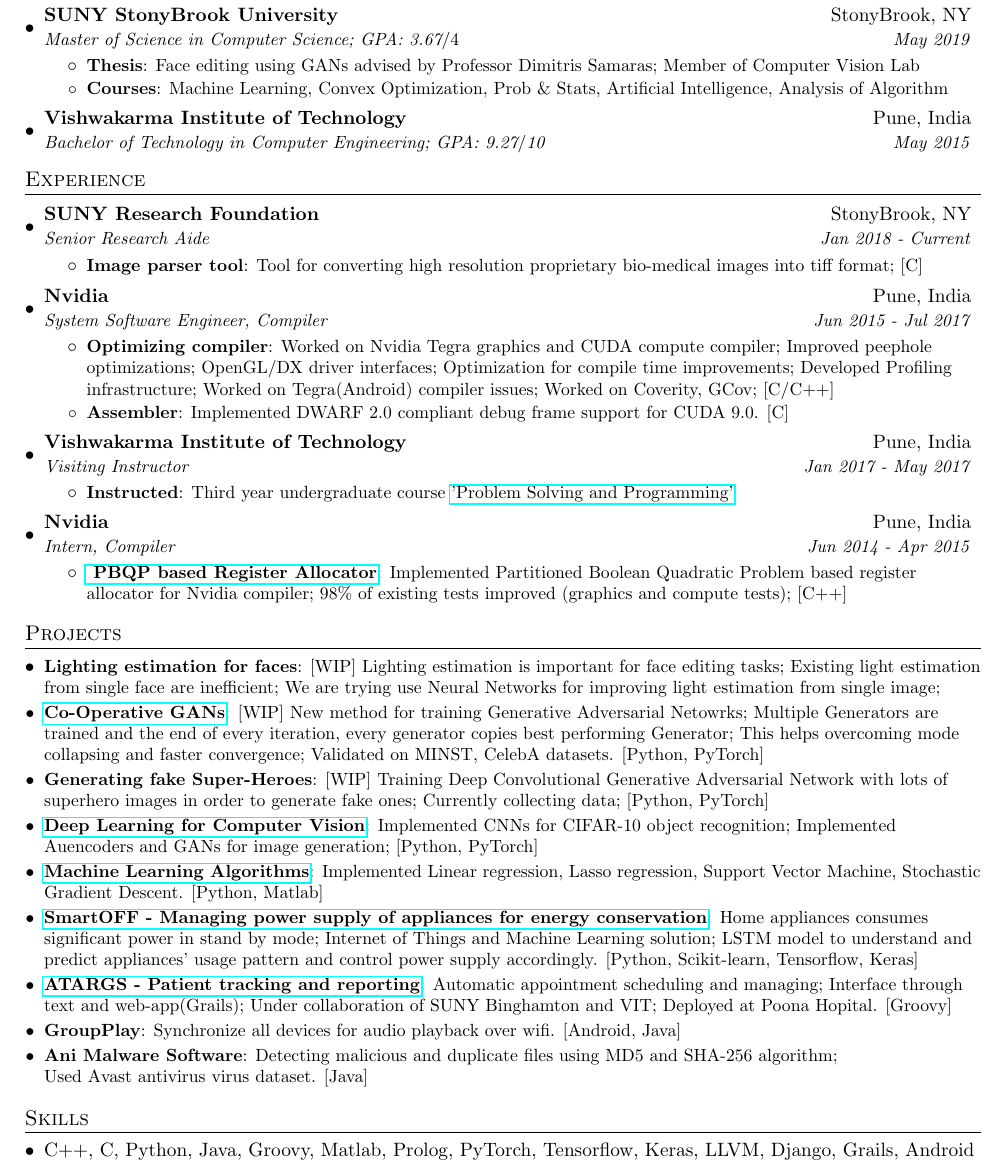
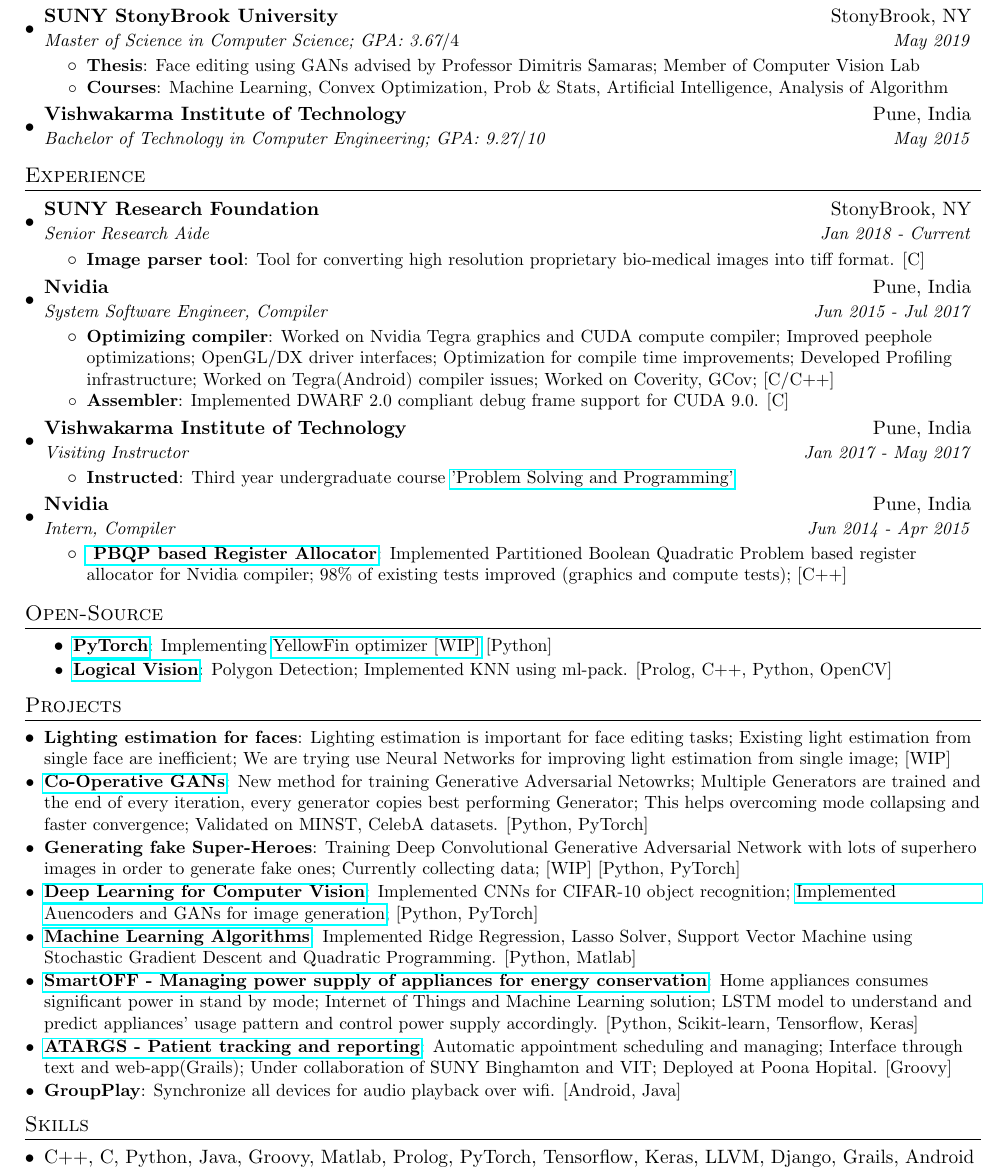
Before and after one commit to bhushan23/resume, a LaTeX document (Bhushan_Sonawane.tex): part of the page, cut so that both start at the same text. Compiled offline with pdfLaTeX.

Commit message:
Adding resume and Cover Letter

```diff
--- a/Bhushan_Sonawane.tex
+++ b/Bhushan_Sonawane.tex
@@ -110,7 +110,7 @@
       {SUNY Research Foundation}{StonyBrook, NY}
       {Senior Research Aide}{Jan 2018 - Current}
       \resumeItemListStart
-        \resumeItem{Image parser tool}{Tool for converting high resolution proprietary bio-medical images into tiff format; [C]}
+        \resumeItem{Image parser tool}{Tool for converting high resolution proprietary bio-medical images into tiff format. [C]}
       \resumeItemListEnd
     \resumeSubheading
       {Nvidia}{Pune, India}
@@ -136,22 +136,30 @@
       \resumeItemListEnd
   \resumeSubHeadingListEnd
 
+%\begin{comment}
+%-----------Open Source--------------
+\section{Open-Source}
+\resumeItemListStart
+\resumeSubItem{\href{https://github.com/pytorch/pytorch}{PyTorch}}{Implementing \href{https://arxiv.org/pdf/1706.03471.pdf}{YellowFin optimizer [WIP]} [Python]}
+\resumeSubItem{\href{https://github.com/bhushan23/LogicalVision2}{Logical Vision}} {Polygon Detection; Implemented KNN using ml-pack. [Prolog, C++, Python, OpenCV]}
+\resumeItemListEnd
 
+%\end{comment}
 %-----------PROJECTS-----------------
 \section{Projects}
   \resumeSubHeadingListStart
     \resumeSubItem{Lighting estimation for faces}
-    {[WIP] Lighting estimation is important for face editing tasks; Existing light estimation from single face are inefficient; We are trying use Neural Networks for improving light estimation from single image;}
-    \resumeSubItem{\href{https://github.com/bhushan23/GAN}{Co-Operative GANs}}{[WIP] New method for training Generative Adversarial Netowrks; Multiple Generators are trained and the end of every iteration, every generator copies best performing Generator; This helps overcoming mode collapsing and faster convergence; Validated on MINST, CelebA datasets. [Python, PyTorch]}
-    \resumeSubItem{Generating fake Super-Heroes}{[WIP] Training Deep Convolutional Generative Adversarial Network with lots of superhero images in order to generate fake ones; Currently collecting data; [Python, PyTorch]}
-    \resumeSubItem{\href{https://github.com/bhushan23/Computer-Vision}{Deep Learning for Computer Vision}}{Implemented CNNs for CIFAR-10 object recognition; Implemented Auencoders and GANs for image generation; [Python, PyTorch]}
-    \resumeSubItem{\href{https://github.com/bhushan23/StonyBrookMasters/tree/master/Spring_18/ML/assignment}{Machine Learning Algorithms}}{Implemented Linear regression, Lasso regression, Support Vector Machine, Stochastic Gradient Descent. [Python, Matlab]}
+    {Lighting estimation is important for face editing tasks; Existing light estimation from single face are inefficient; We are trying use Neural Networks for improving light estimation from single image; [WIP]}
+    \resumeSubItem{\href{https://github.com/bhushan23/GAN/tree/master/Co-Operative-GAN}{Co-Operative GANs}}{New method for training Generative Adversarial Netowrks; Multiple Generators are trained and the end of every iteration, every generator copies best performing Generator; This helps overcoming mode collapsing and faster convergence; Validated on MINST, CelebA datasets. [Python, PyTorch]}
+    \resumeSubItem{Generating fake Super-Heroes}{Training Deep Convolutional Generative Adversarial Network with lots of superhero images in order to generate fake ones; Currently collecting data; [WIP] [Python, PyTorch]}
+    \resumeSubItem{\href{https://github.com/bhushan23/Computer-Vision}{Deep Learning for Computer Vision}}{Implemented CNNs for CIFAR-10 object recognition; \href{https://github.com/bhushan23/GAN/}{Implemented Auencoders and GANs for image generation}; [Python, PyTorch]}
+    \resumeSubItem{\href{https://github.com/bhushan23/SBU-ML-Assignment}{Machine Learning Algorithms}}{Implemented Ridge Regression, Lasso Solver, Support Vector Machine using Stochastic Gradient Descent and Quadratic Programming. [Python, Matlab]}
     \resumeSubItem{\href{https://github.com/bhushan23/SmartOff}{SmartOFF - Managing power supply of appliances for energy conservation}}
     {Home appliances consumes significant power in stand by mode; Internet of Things and Machine Learning solution; LSTM model to understand and predict appliances' usage pattern and control power supply accordingly. [Python, Scikit-learn, Tensorflow, Keras]}
     \resumeSubItem{\href{https://github.com/bhushan23/ATARGS3}{ATARGS - Patient tracking and reporting}}{Automatic appointment scheduling and managing; Interface through text and web-app(Grails); Under collaboration of SUNY Binghamton and VIT; Deployed at Poona Hopital. [Groovy]}
       \resumeSubItem{GroupPlay}
       {Synchronize all devices for audio playback over wifi. [Android, Java]}
-      \resumeItem{Ani Malware Software}{Detecting malicious and duplicate files using MD5 and SHA-256 algorithm; \\Used Avast antivirus virus dataset. [Java]}
+%      \resumeItem{Ani Malware Software}{Detecting malicious and %duplicate files using MD5 and SHA-256 algorithm; \\Used Avast %antivirus virus dataset. [Java]}
   \resumeSubHeadingListEnd
 
 %
```
Also changed, not shown: Bhushan_Sonawane.pdf, Cover Letter.pdf.
